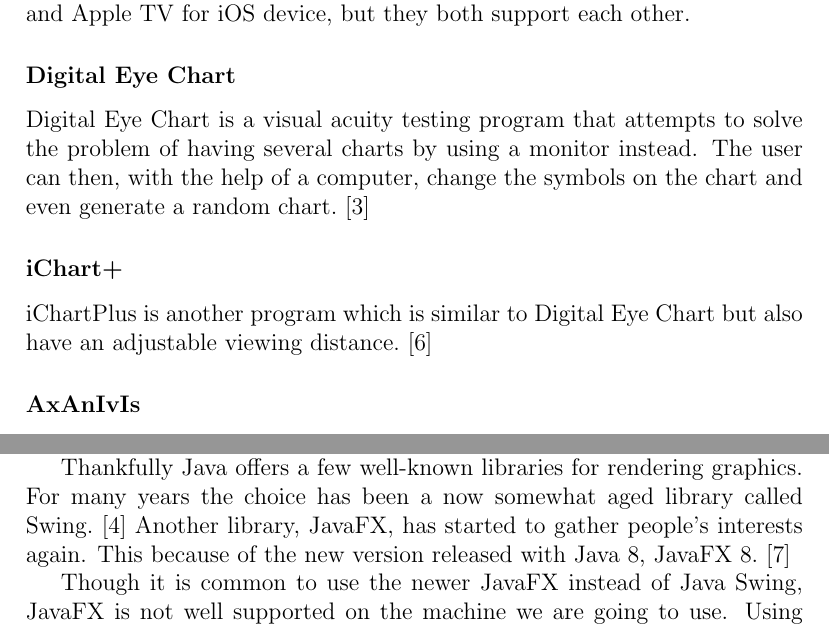
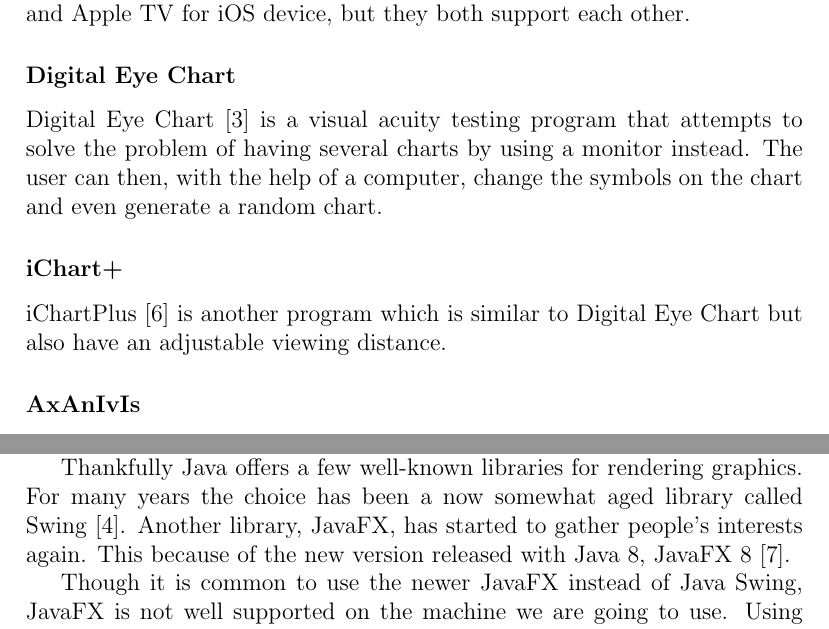
Before and after one commit to xscanpix/ProjectOftalmiatrik, a LaTeX document (Project/Report/utkast till utkast till rapport.tex): two parts of pages 4 and 9 of 12, joined at a grey line, cut so that both start at the same text. Compiled offline with pdfLaTeX.

Commit message:
Rättat placering av citat

```diff
--- a/Project/Report/utkast till utkast till rapport.tex
+++ b/Project/Report/utkast till utkast till rapport.tex
@@ -5,7 +5,7 @@
 
 %%%%%%%% Bibliografi %%%%%%%%%%%%%%%%%%%%%%%%%%%%%%%%%
 %% Ändrar namnet på referens headern
-\renewcommand\bibname{References}
+\renewcommand\bibname{References (Vi har URL och Datum, måste bara ändra LaTeX layouten.)}
 %% Ser till att referenserna kommer på en egen sida och att titeln inte är numrerad
 \makeatletter
 \patchcmd{\thebibliography}{%
@@ -59,10 +59,10 @@ Several pieces of software exists that tries to solve the problems of displaying
 The Chromecast \cite{chromecast} and Apple TV \cite{appletv} are small devices which are plugged into a TV and enables mobile phones and tablets to stream media to them. The devices are small and easy to handle and a lot of applications support streaming to them. The Chromecast is specifically made for android devices and Apple TV for iOS device, but they both support each other.
 
 \subsubsection{Digital Eye Chart}
- Digital Eye Chart is a visual acuity testing program that attempts to solve the problem of having several charts by using a monitor instead. The user can then, with the help of a computer, change the symbols on the chart and even generate a random chart. \cite{digitaleyechart}
+ Digital Eye Chart \cite{digitaleyechart} is a visual acuity testing program that attempts to solve the problem of having several charts by using a monitor instead. The user can then, with the help of a computer, change the symbols on the chart and even generate a random chart.
 
 \subsubsection{iChart+}
-iChartPlus is another program which is similar to Digital Eye Chart but also have an adjustable viewing distance. \cite{ichartplus}
+iChartPlus \cite{ichartplus} is another program which is similar to Digital Eye Chart but also have an adjustable viewing distance.
 
 \subsubsection{AxAnIvIs}
 AxAnIvIs is a prototype that is currently under testing at Uppsala University Hospital. The project attempts to improve on how we perform visual acuity tests by digitalizing them. It adds more types of charts than the standard physical ones that exists today. The system uses a webbrowser running on an android tablet that is connected to a screen. A library of vector graphic files are displayed in the webbrowser. These files contains the different charts as well as some other specialized tools. Currently the android tablet has to be held in a fixed position in the examination room, restrained by the cable going to the screen. The charts used are fixed and not very easily changed, which makes it very hard to try out new techniques and methods of measuring.
@@ -157,7 +157,7 @@ Our ethical obligations with this project is providing a functional and stable p
 \subsection{Screen controller (Vad borde "servern" kallas?)}
 The screen controller will be built using Java and a few third-party libraries. Java has many built-in and well supported packages, and is also mostly platform independent. This suits our needs for future extensions of the system. Since the server mostly handles rendering of images having a good method of displaying images is needed.
 
-Thankfully Java offers a few well-known libraries for rendering graphics. For many years the choice has been a now somewhat aged library called Swing. \cite{Java_Swing} Another library, JavaFX, has started to gather people's interests again. This because of the new version released with Java 8, JavaFX 8. \cite{JavaFX_8}
+Thankfully Java offers a few well-known libraries for rendering graphics. For many years the choice has been a now somewhat aged library called Swing \cite{Java_Swing}. Another library, JavaFX, has started to gather people's interests again. This because of the new version released with Java 8, JavaFX 8 \cite{JavaFX_8}.
 
 Though it is common to use the newer JavaFX instead of Java Swing, JavaFX is not well supported on the machine we are going to use. Using Java Swing is then a better choice for our project, but if JavaFX becomes better supported in the future it will be easy to re-create our system using JavaFX.
 
```
Also changed, not shown: Project/Report/utkast till utkast till rapport.tex (2 more changed lines).
